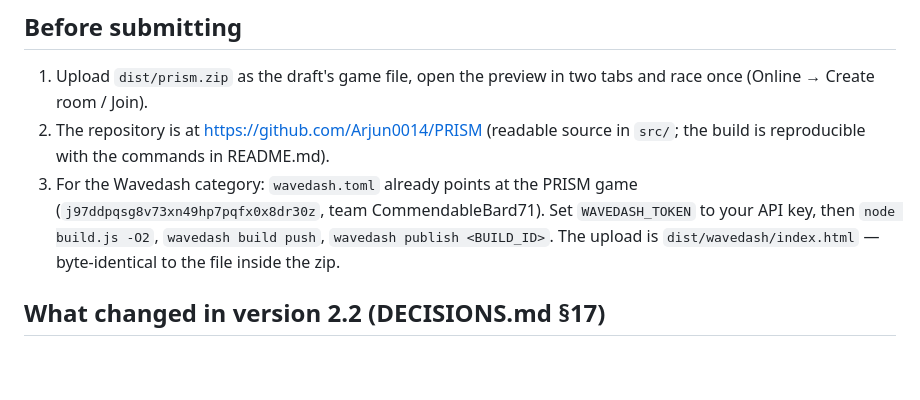
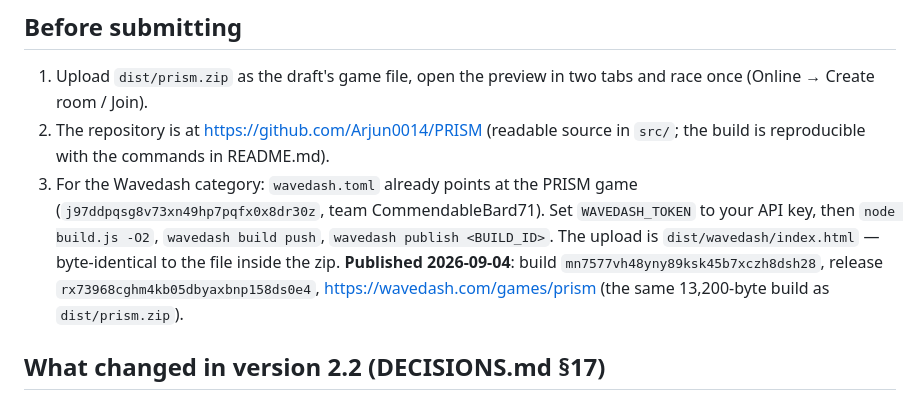
Before and after one commit to js13kGames/prism, a Markdown page: SUBMISSION.md, the part around the change. GitHub-like rendering; blank space fills up the shorter version.

Commit message:
SUBMISSION: Wavedash build and release ids for 2.2

```diff
--- a/SUBMISSION.md
+++ b/SUBMISSION.md
@@ -31,6 +31,8 @@ of three rounds, each on a fresh level; no paint crosses the relay until someone
    (`j97ddpqsg8v73xn49hp7pqfx0x8dr30z`, team CommendableBard71). Set `WAVEDASH_TOKEN` to your
    API key, then `node build.js -O2`, `wavedash build push`, `wavedash publish <BUILD_ID>`.
    The upload is `dist/wavedash/index.html` — byte-identical to the file inside the zip.
+   **Published 2026-09-04**: build `mn7577vh48yny89ksk45b7xczh8dsh28`, release `rx73968cghm4kb05dbyaxbnp158ds0e4`,
+   https://wavedash.com/games/prism (the same 13,200-byte build as `dist/prism.zip`).
 
 ## What changed in version 2.2 (DECISIONS.md §17)
 
```
